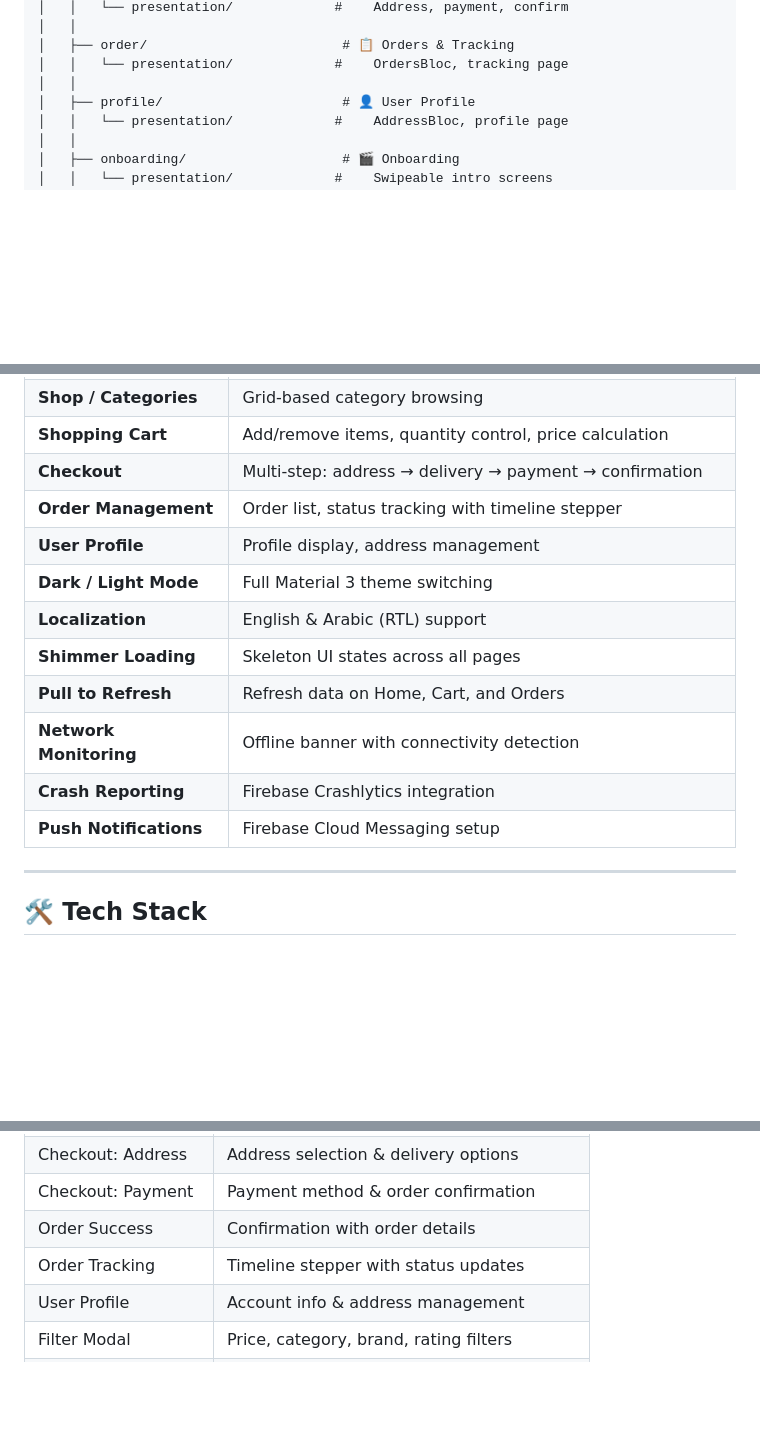
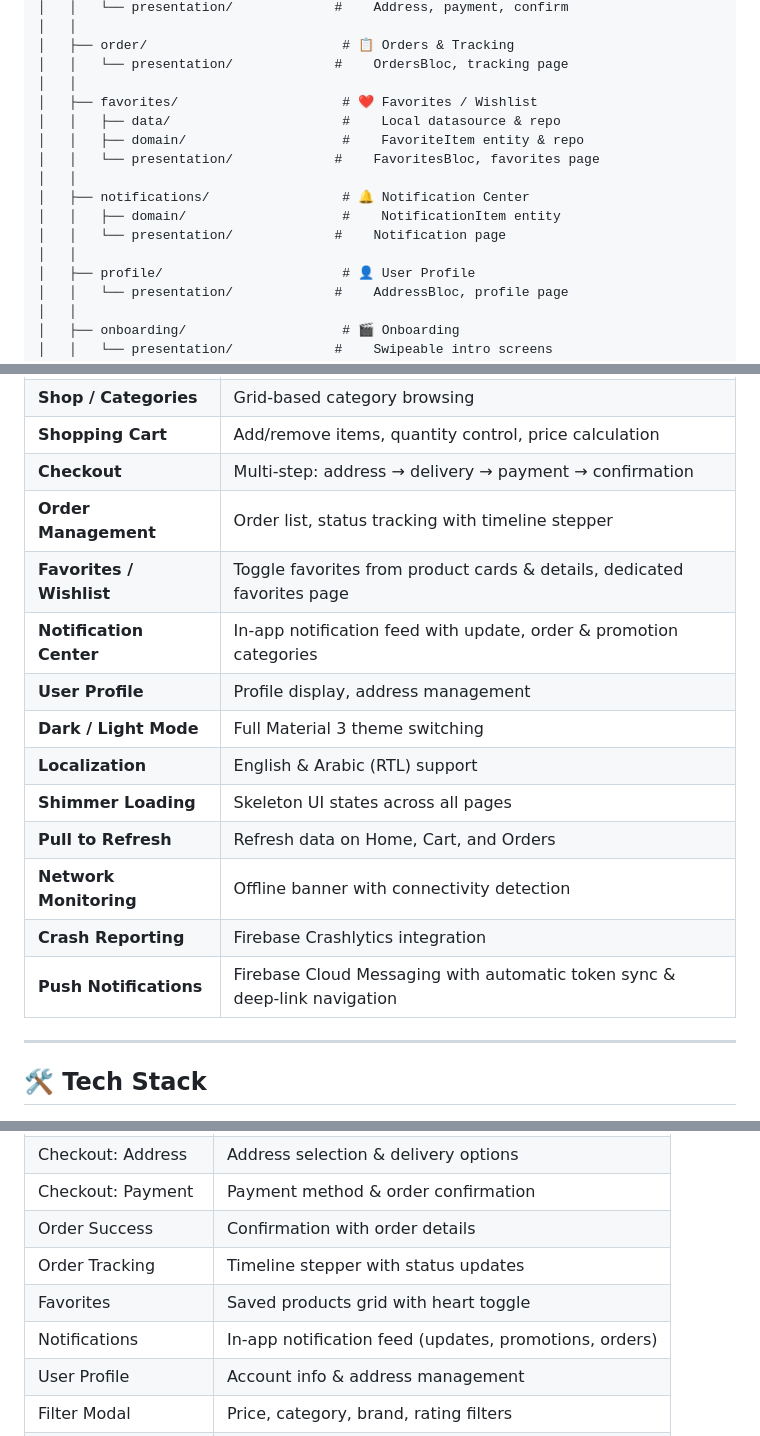
Before and after one commit to DevEslam1/NovaStore, a Markdown page: README.md, 3 parts joined by grey strips. GitHub-like rendering; blank space fills up the shorter version.

Commit message:
docs: update README to include favorites, notifications, and push notification features

```diff
--- a/README.md
+++ b/README.md
@@ -94,6 +94,15 @@ lib/
 │   ├── order/                         # 📋 Orders & Tracking
 │   │   └── presentation/             #    OrdersBloc, tracking page
 │   │
+│   ├── favorites/                     # ❤️ Favorites / Wishlist
+│   │   ├── data/                      #    Local datasource & repo
+│   │   ├── domain/                    #    FavoriteItem entity & repo
+│   │   └── presentation/             #    FavoritesBloc, favorites page
+│   │
+│   ├── notifications/                 # 🔔 Notification Center
+│   │   ├── domain/                    #    NotificationItem entity
+│   │   └── presentation/             #    Notification page
+│   │
 │   ├── profile/                       # 👤 User Profile
 │   │   └── presentation/             #    AddressBloc, profile page
 │   │
@@ -150,6 +159,8 @@ The UI follows a bespoke design system emphasizing **tonal layering** over borde
 | **Shopping Cart** | Add/remove items, quantity control, price calculation |
 | **Checkout** | Multi-step: address → delivery → payment → confirmation |
 | **Order Management** | Order list, status tracking with timeline stepper |
+| **Favorites / Wishlist** | Toggle favorites from product cards & details, dedicated favorites page |
+| **Notification Center** | In-app notification feed with update, order & promotion categories |
 | **User Profile** | Profile display, address management |
 | **Dark / Light Mode** | Full Material 3 theme switching |
 | **Localization** | English & Arabic (RTL) support |
@@ -157,7 +168,7 @@ The UI follows a bespoke design system emphasizing **tonal layering** over borde
 | **Pull to Refresh** | Refresh data on Home, Cart, and Orders |
 | **Network Monitoring** | Offline banner with connectivity detection |
 | **Crash Reporting** | Firebase Crashlytics integration |
-| **Push Notifications** | Firebase Cloud Messaging setup |
+| **Push Notifications** | Firebase Cloud Messaging with automatic token sync & deep-link navigation |
 
 ---
 
@@ -233,6 +244,8 @@ flutter run
 | Checkout: Payment | Payment method & order confirmation |
 | Order Success | Confirmation with order details |
 | Order Tracking | Timeline stepper with status updates |
+| Favorites | Saved products grid with heart toggle |
+| Notifications | In-app notification feed (updates, promotions, orders) |
 | User Profile | Account info & address management |
 | Filter Modal | Price, category, brand, rating filters |
 | Empty / Error States | Graceful empty cart, no results, errors |
```
